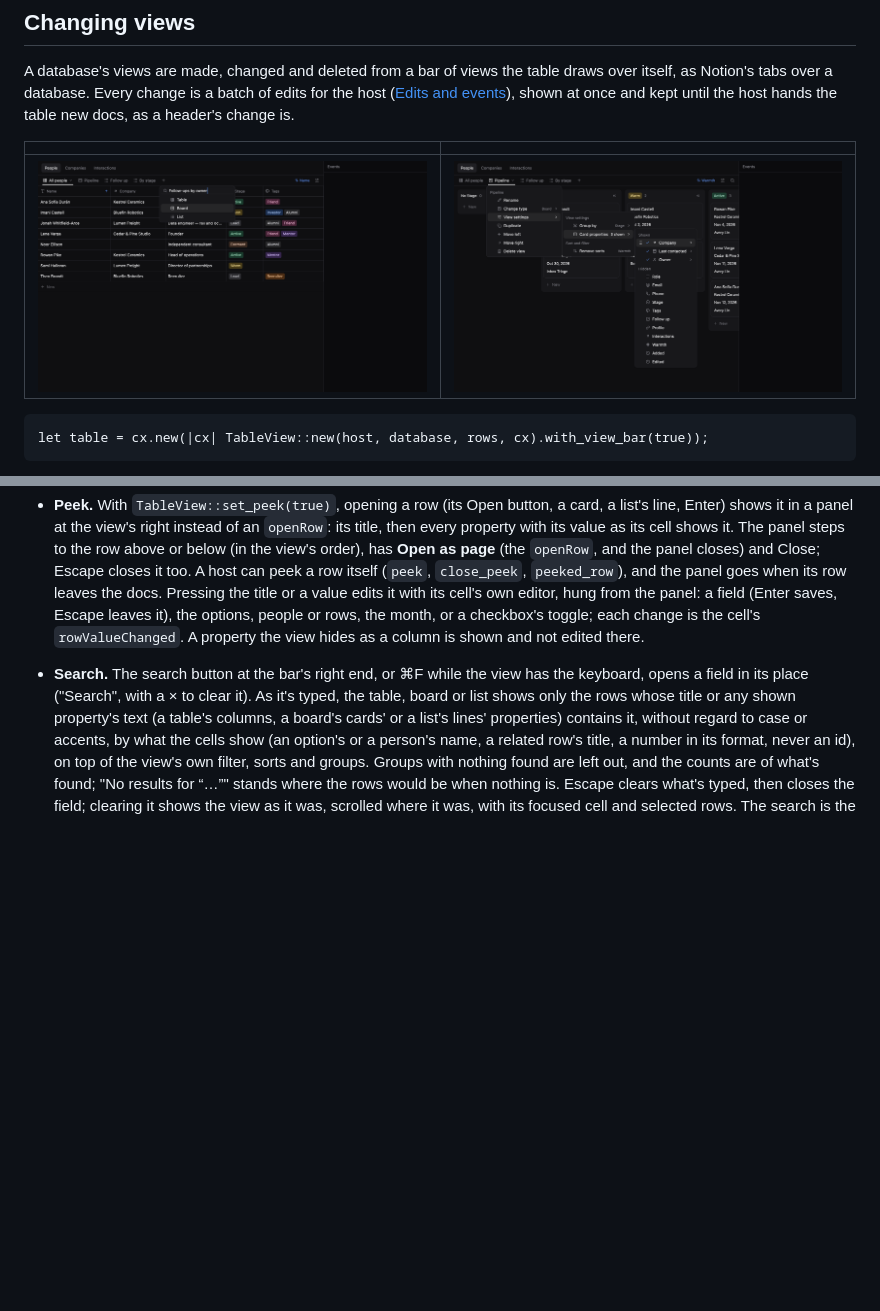
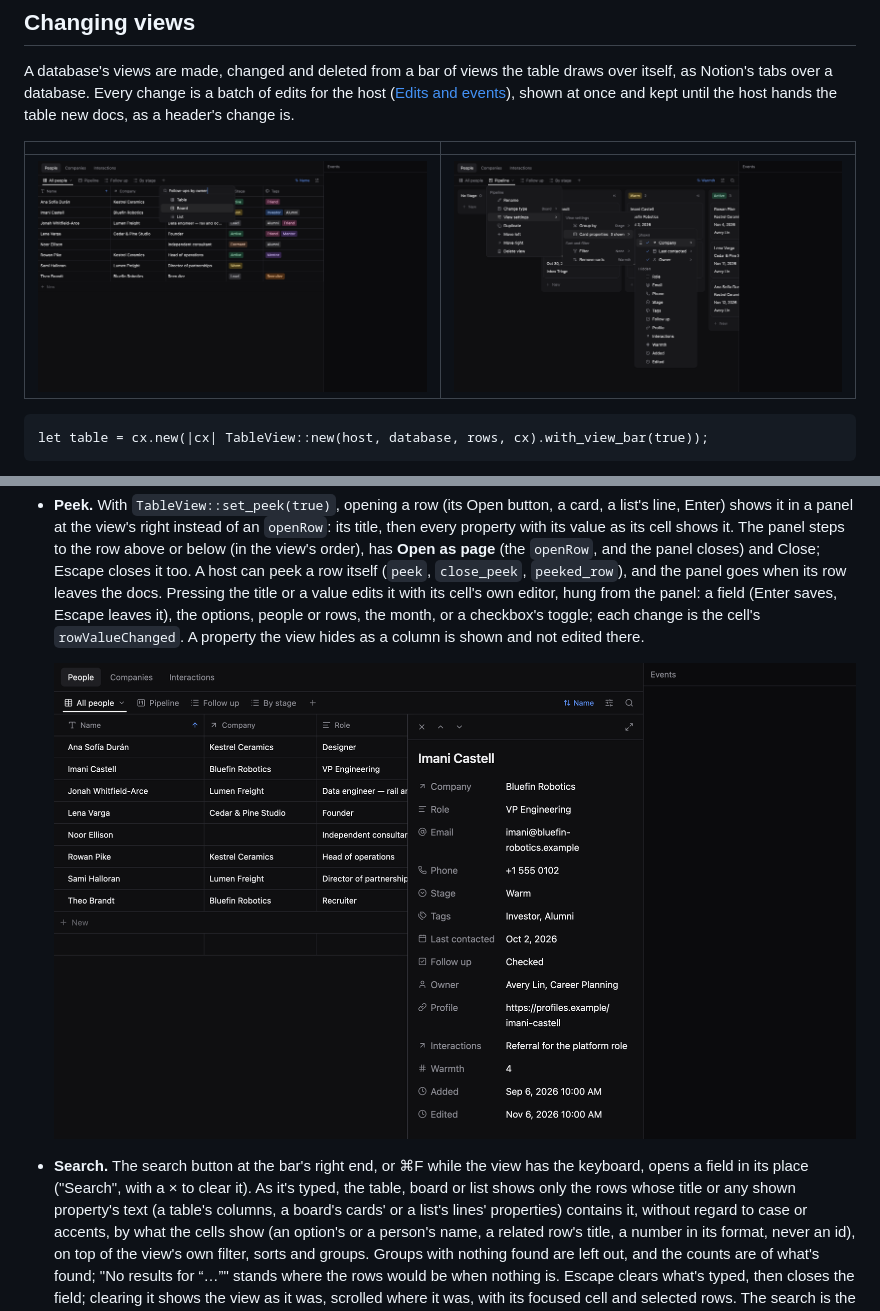
Before and after one commit to trevin-lee/gpui-essentials, a Markdown page: gpui-tables/README.md, 2 parts joined by grey strips. Rendered like a GitHub page; pictures changed too: gpui-tables/docs/table-peek.png (added), gpui-tables/docs/view-settings.png; blank space fills up the shorter version.

````diff
--- a/gpui-tables/README.md
+++ b/gpui-tables/README.md
@@ -548,7 +548,7 @@ new docs, as a header's change is.
 
 | | |
 |---|---|
-| ![The bar's + menu: a new view's name typed over its three types, Board highlighted, under the +](docs/view-add.png) | ![The Pipeline board's menu under its tab, View settings open beside it (what it groups by, its card properties, its sort to remove), and beside that the card properties, shown (the highlighted one's grip to drag it) then hidden](docs/view-settings.png) |
+| ![The bar's + menu: a new view's name typed over its three types, Board highlighted, under the +](docs/view-add.png) | ![The Pipeline board's menu under its tab, View settings open beside it (what it groups by, its card properties, its filter, its sort to remove), and beside that the card properties, shown (the highlighted one's grip to drag it) then hidden](docs/view-settings.png) |
 
 ```rust,ignore
 let table = cx.new(|cx| TableView::new(host, database, rows, cx).with_view_bar(true));
@@ -629,6 +629,8 @@ let table = cx.new(|cx| TableView::new(host, database, rows, cx).with_view_bar(t
   cell's own editor, hung from the panel: a field (Enter saves, Escape leaves it), the options,
   people or rows, the month, or a checkbox's toggle; each change is the cell's `rowValueChanged`.
   A property the view hides as a column is shown and not edited there.
+
+  ![The People table with Imani Castell peeked: a panel at the right with her title, each property and its value, and buttons to close, step up and down, and open as a page](docs/table-peek.png)
 - **Search.** The search button at the bar's right end, or ⌘F while the view has the keyboard,
   opens a field in its place ("Search", with a × to clear it). As it's typed, the table, board
   or list shows only the rows whose title or any shown property's text (a table's columns, a
````
Also changed, not shown: other parts of gpui-tables/README.md (+2 -0 lines), gpui-tables/docs/gallery.png (added), 1 other file.
